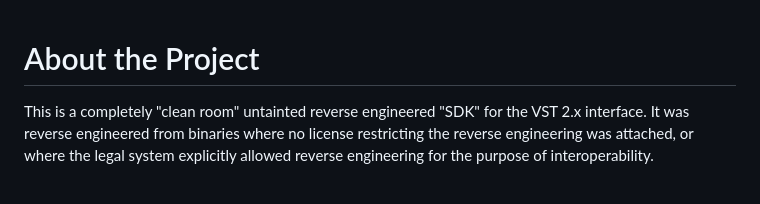
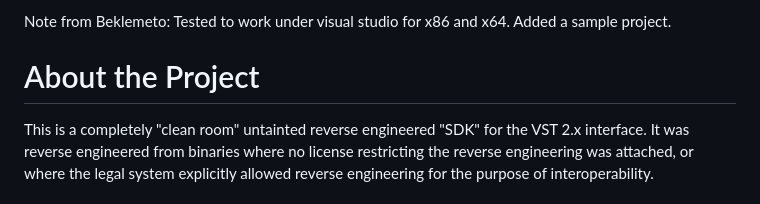
Before and after one commit to Xaymar/vst2sdk, a Markdown page: README.md, the part around the change. Rendered like a GitHub page.

```diff
--- a/README.md
+++ b/README.md
@@ -1,3 +1,6 @@
+Note from Beklemeto:
+Tested to work under visual studio for x86 and x64. Added a sample project.
+
 # About the Project
 This is a completely "clean room" untainted reverse engineered "SDK" for the VST 2.x interface. It was reverse engineered from binaries where no license restricting the reverse engineering was attached, or where the legal system explicitly allowed reverse engineering for the purpose of interoperability.
 
```
